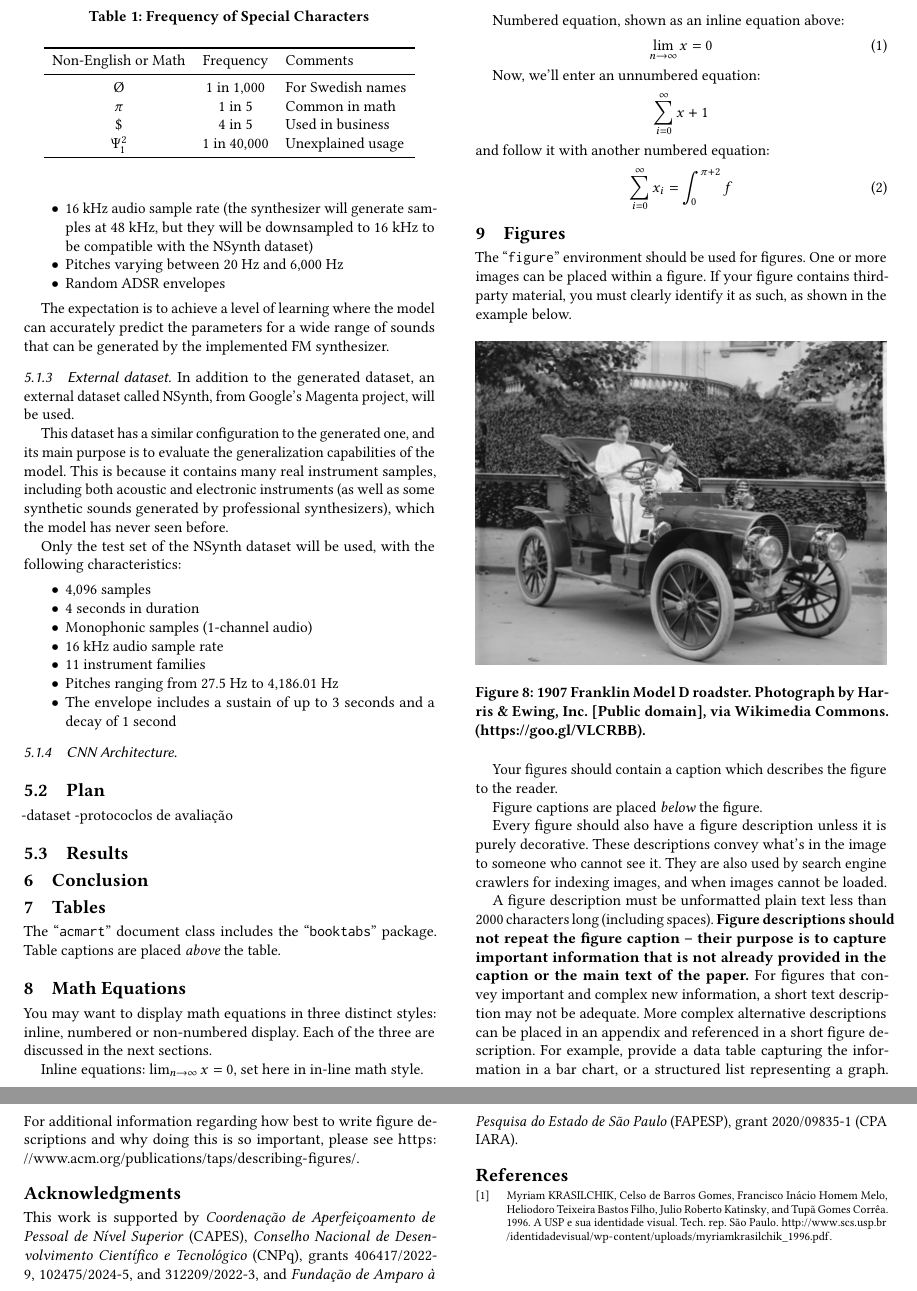
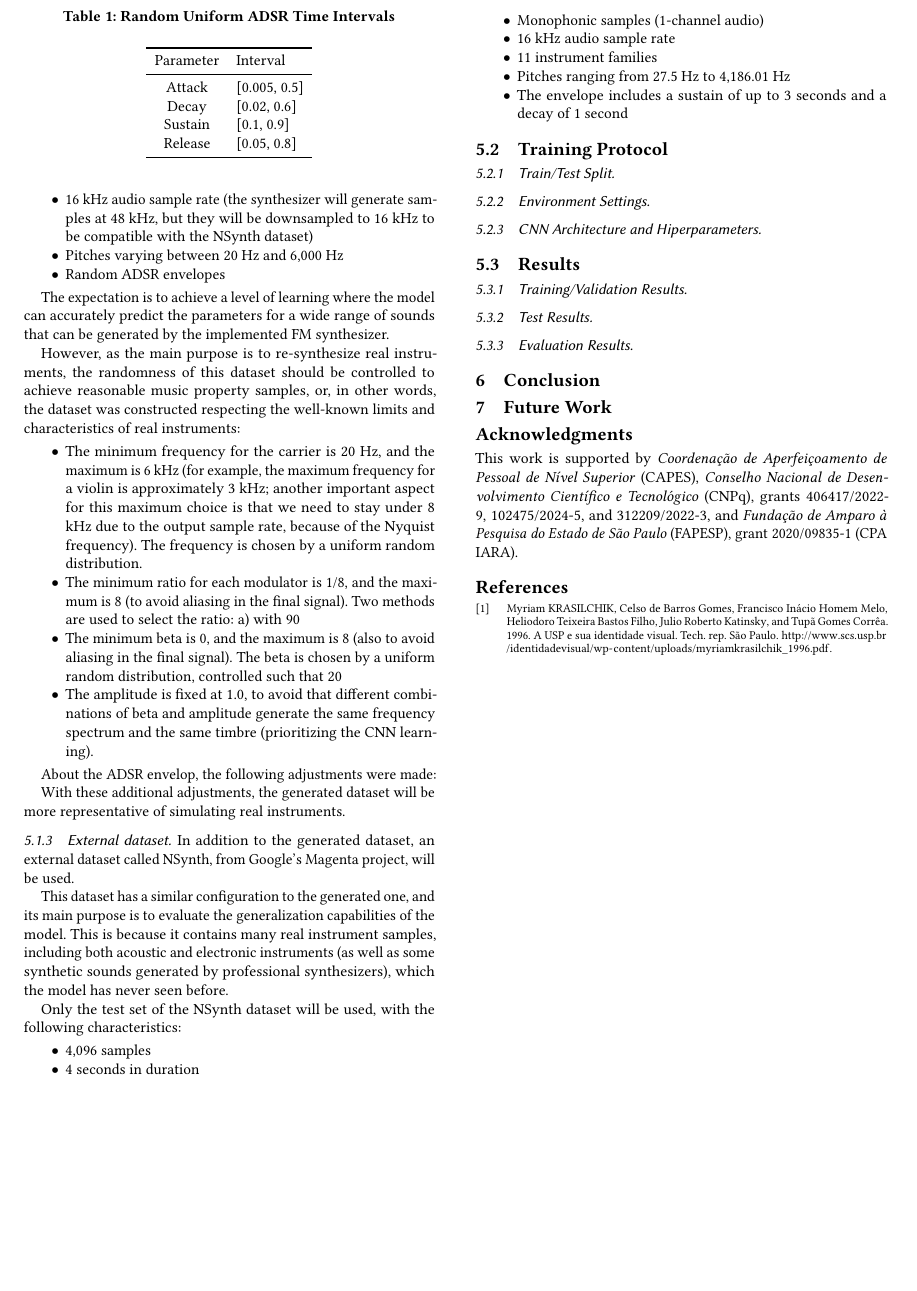
Before and after one commit to sergiorochasilva/sac_artigo, a LaTeX paper (paper.tex): two parts of pages 7 and 8 of 8 before the commit and part of page 7 of 7 after it, the two joined at a grey line, cut at the place of the change, the shorter picture padded with empty space. Compiled offline with pdfLaTeX.

Commit message:
Continuando a seção de experimentos

```diff
--- a/paper.tex
+++ b/paper.tex
@@ -597,6 +597,34 @@ Therefore, the main dataset will consist of 5,000 samples generated by the imple
 
 The expectation is to achieve a level of learning where the model can accurately predict the parameters for a wide range of sounds that can be generated by the implemented FM synthesizer.
 
+However, as the main purpose is to re-synthesize real instruments, the randomness of this dataset should be controlled to achieve reasonable music property samples, or, in other words, the dataset was constructed respecting the well-known limits and characteristics of real instruments:
+
+\begin{itemize}
+\item The minimum frequency for the carrier is 20 Hz, and the maximum is 6 kHz (for example, the maximum frequency for a violin is approximately 3 kHz; another important aspect for this maximum choice is that we need to stay under 8 kHz due to the output sample rate, because of the Nyquist frequency). The frequency is chosen by a uniform random distribution.
+\item The minimum ratio for each modulator is 1/8, and the maximum is 8 (to avoid aliasing in the final signal). Two methods are used to select the ratio: a) with 90% probability, the ratio will be a random uniform choice between discretized values (for example: 1/8, 1/6, ..., 2, 3, 54, ..., 8; the idea is to simulate a real instrument); and b) with 10% probability, the ratio will be a uniform log distribution between 1/8 and 8 (allowing random metallic sounds, like bells, but respecting human auditory perception, where the difference between low frequencies is more perceived than between high frequencies).
+\item The minimum beta is 0, and the maximum is 8 (also to avoid aliasing in the final signal). The beta is chosen by a uniform random distribution, controlled such that 20% of the values are between 0 and 0.5, 60% are between 0.5 and 3, and 20% are between 3 and 8 (prioritizing rich timbres and avoiding pure sinusoidal sounds, as well as excessive metallic sounds).
+\item The amplitude is fixed at 1.0, to avoid that different combinations of beta and amplitude generate the same frequency spectrum and the same timbre (prioritizing the CNN learning).
+\end{itemize}
+
+About the ADSR envelop, the following adjustments were made:
+
+\begin{table}
+  \caption{Random Uniform ADSR Time Intervals}
+  \label{tab:time_intervals}
+  \begin{tabular}{cl}
+    \toprule
+    Parameter & Interval \\
+    \midrule
+    Attack  & [0.005, 0.5] \\
+    Decay   & [0.02, 0.6] \\
+    Sustain & [0.1, 0.9] \\
+    Release & [0.05, 0.8] \\
+    \bottomrule
+  \end{tabular}
+\end{table}
+
+With these additional adjustments, the generated dataset will be more representative of simulating real instruments.
+
 \subsubsection{External dataset}
 
 In addition to the generated dataset, an external dataset called NSynth, from Google's Magenta project, will be used.
@@ -615,112 +643,25 @@ Only the test set of the NSynth dataset will be used, with the following charact
 \item The envelope includes a sustain of up to 3 seconds and a decay of 1 second
 \end{itemize}
 
-\subsubsection{CNN Architecture}
+\subsection{Training Protocol}
 
+\subsubsection{Train/Test Split}
 
+\subsubsection{Environment Settings}
 
-\subsection{Plan}
--dataset
--protococlos de avaliação
+\subsubsection{CNN Architecture and Hiperparameters}
 
 \subsection{Results}
 
+\subsubsection{Training/Validation Results}
+
+\subsubsection{Test Results}
+
+\subsubsection{Evaluation Results}
 
 \section{Conclusion}
 
-
-
-
-
-\section{Tables}
-
-The ``\verb|acmart|'' document class includes the ``\verb|booktabs|''
-package. Table captions are placed {\itshape above} the table.
-
-% Please note that table captions should be placed ABOVE the table
-\begin{table}
-  \caption{Frequency of Special Characters}
-  \label{tab:freq}
-  \begin{tabular}{ccl}
-    \toprule
-    Non-English or Math&Frequency&Comments\\
-    \midrule
-    \O & 1 in 1,000& For Swedish names\\
-    $\pi$ & 1 in 5& Common in math\\
-    \$ & 4 in 5 & Used in business\\
-    $\Psi^2_1$ & 1 in 40,000& Unexplained usage\\
-  \bottomrule
-\end{tabular}
-\end{table}
-
-
-\section{Math Equations}
-You may want to display math equations in three distinct styles:
-inline, numbered or non-numbered display.  Each of the three are
-discussed in the next sections.
-
-Inline equations:
-\begin{math}
-  \lim_{n\rightarrow \infty}x=0
-\end{math},
-set here in in-line math style.
-
-Numbered equation, shown as an inline equation above:
-\begin{equation}
-  \lim_{n\rightarrow \infty}x=0
-\end{equation}
-
-Now, we'll enter an unnumbered equation:
-\begin{displaymath}
-  \sum_{i=0}^{\infty} x + 1
-\end{displaymath}
-and follow it with another numbered equation:
-\begin{equation}
-  \sum_{i=0}^{\infty}x_i=\int_{0}^{\pi+2} f
-\end{equation}
-
-\section{Figures}
-
-The ``\verb|figure|'' environment should be used for figures. One or
-more images can be placed within a figure. If your figure contains
-third-party material, you must clearly identify it as such, as shown
-in the example below.
-
-% Please note that figure captions should be placed BELOW the figure
-
-\begin{figure}[h]
-  \centering
-  \includegraphics[width=\linewidth]{figs/sample-franklin}
-  \caption{1907 Franklin Model D roadster. Photograph by Harris \&
-    Ewing, Inc. [Public domain], via Wikimedia
-    Commons. (\url{https://goo.gl/VLCRBB}).}
-  \Description{A woman and a girl in white dresses sit in an open car.}
-\end{figure}
-
-Your figures should contain a caption which describes the figure to
-the reader.
-
-Figure captions are placed {\itshape below} the figure.
-
-Every figure should also have a figure description unless it is purely
-decorative. These descriptions convey what’s in the image to someone
-who cannot see it. They are also used by search engine crawlers for
-indexing images, and when images cannot be loaded.
-
-A figure description must be unformatted plain text less than 2000
-characters long (including spaces).  {\bfseries Figure descriptions
-  should not repeat the figure caption – their purpose is to capture
-  important information that is not already provided in the caption or
-  the main text of the paper.} For figures that convey important and
-complex new information, a short text description may not be
-adequate. More complex alternative descriptions can be placed in an
-appendix and referenced in a short figure description. For example,
-provide a data table capturing the information in a bar chart, or a
-structured list representing a graph.  For additional information
-regarding how best to write figure descriptions and why doing this is
-so important, please see
-\url{https://www.acm.org/publications/taps/describing-figures/}.
-
+\section{Future Work}
 
 \begin{acks}
 This work is supported by \textit{Coordenação de Aperfeiçoamento de Pessoal de Nível Superior}~(CAPES), \textit{Conselho Nacional de Desenvolvimento Científico e Tecnológico}~(CNPq), grants 406417/2022-9, 102475/2024-5, and 312209/2022-3, and \textit{Fundação de Amparo à Pesquisa do Estado de São Paulo}~(FAPESP), grant 2020/09835-1~(CPA IARA).
```
Also changed, not shown: paper.pdf.
